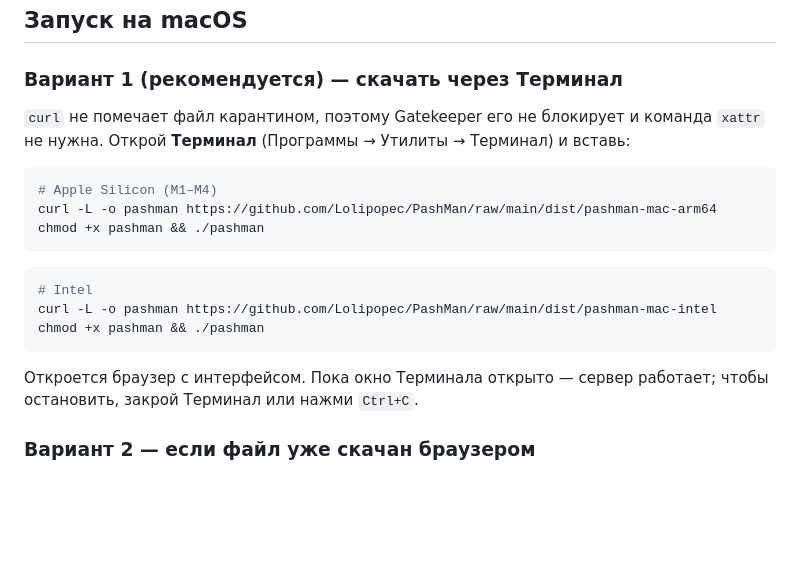
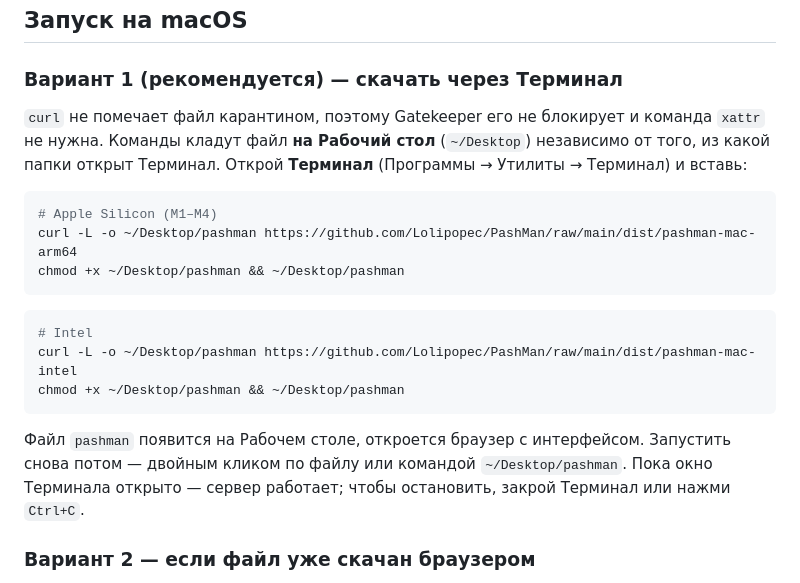
Before and after one commit to Lolipopec/PashMan, a Markdown page: dist/ИНСТРУКЦИЯ.md, the part around the change. Rendered like a GitHub page; blank space fills up the shorter version.

Commit message:
docs: curl кладёт бинарник на Рабочий стол (~/Desktop)
Поверх правок из веб-интерфейса GitHub: команды curl для macOS теперь сохраняют
файл в ~/Desktop независимо от текущей папки Терминала.

Co-Authored-By: Claude Opus 4.8 <noreply@anthropic.com>

````diff
--- a/dist/ИНСТРУКЦИЯ.md
+++ b/dist/ИНСТРУКЦИЯ.md
@@ -30,22 +30,25 @@ PashMan — локальный клиент HTTP-запросов. Один ис
 ### Вариант 1 (рекомендуется) — скачать через Терминал
 
 `curl` не помечает файл карантином, поэтому Gatekeeper его не блокирует и
-команда `xattr` не нужна. Открой **Терминал** (Программы → Утилиты → Терминал) и вставь:
+команда `xattr` не нужна. Команды кладут файл **на Рабочий стол** (`~/Desktop`)
+независимо от того, из какой папки открыт Терминал. Открой **Терминал**
+(Программы → Утилиты → Терминал) и вставь:
 
 ```bash
 # Apple Silicon (M1–M4)
-curl -L -o pashman https://github.com/Lolipopec/PashMan/raw/main/dist/pashman-mac-arm64
-chmod +x pashman && ./pashman
+curl -L -o ~/Desktop/pashman https://github.com/Lolipopec/PashMan/raw/main/dist/pashman-mac-arm64
+chmod +x ~/Desktop/pashman && ~/Desktop/pashman
 ```
 
 ```bash
 # Intel
-curl -L -o pashman https://github.com/Lolipopec/PashMan/raw/main/dist/pashman-mac-intel
-chmod +x pashman && ./pashman
+curl -L -o ~/Desktop/pashman https://github.com/Lolipopec/PashMan/raw/main/dist/pashman-mac-intel
+chmod +x ~/Desktop/pashman && ~/Desktop/pashman
 ```
 
-Откроется браузер с интерфейсом. Пока окно Терминала открыто — сервер работает;
-чтобы остановить, закрой Терминал или нажми `Ctrl+C`.
+Файл `pashman` появится на Рабочем столе, откроется браузер с интерфейсом.
+Запустить снова потом — двойным кликом по файлу или командой `~/Desktop/pashman`.
+Пока окно Терминала открыто — сервер работает; чтобы остановить, закрой Терминал или нажми `Ctrl+C`.
 
 ### Вариант 2 — если файл уже скачан браузером
 
````
Also changed, not shown: README.md (+3 -3 lines).
